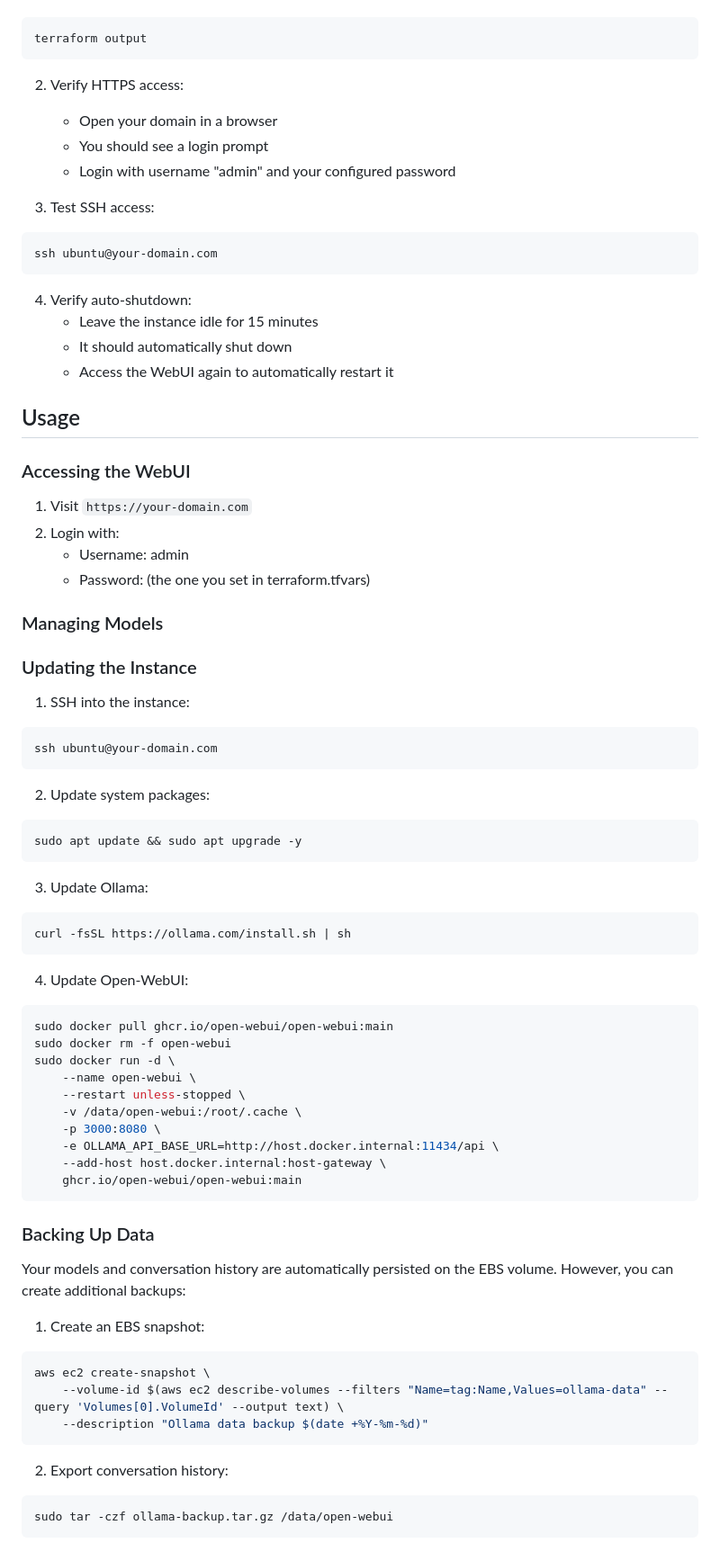
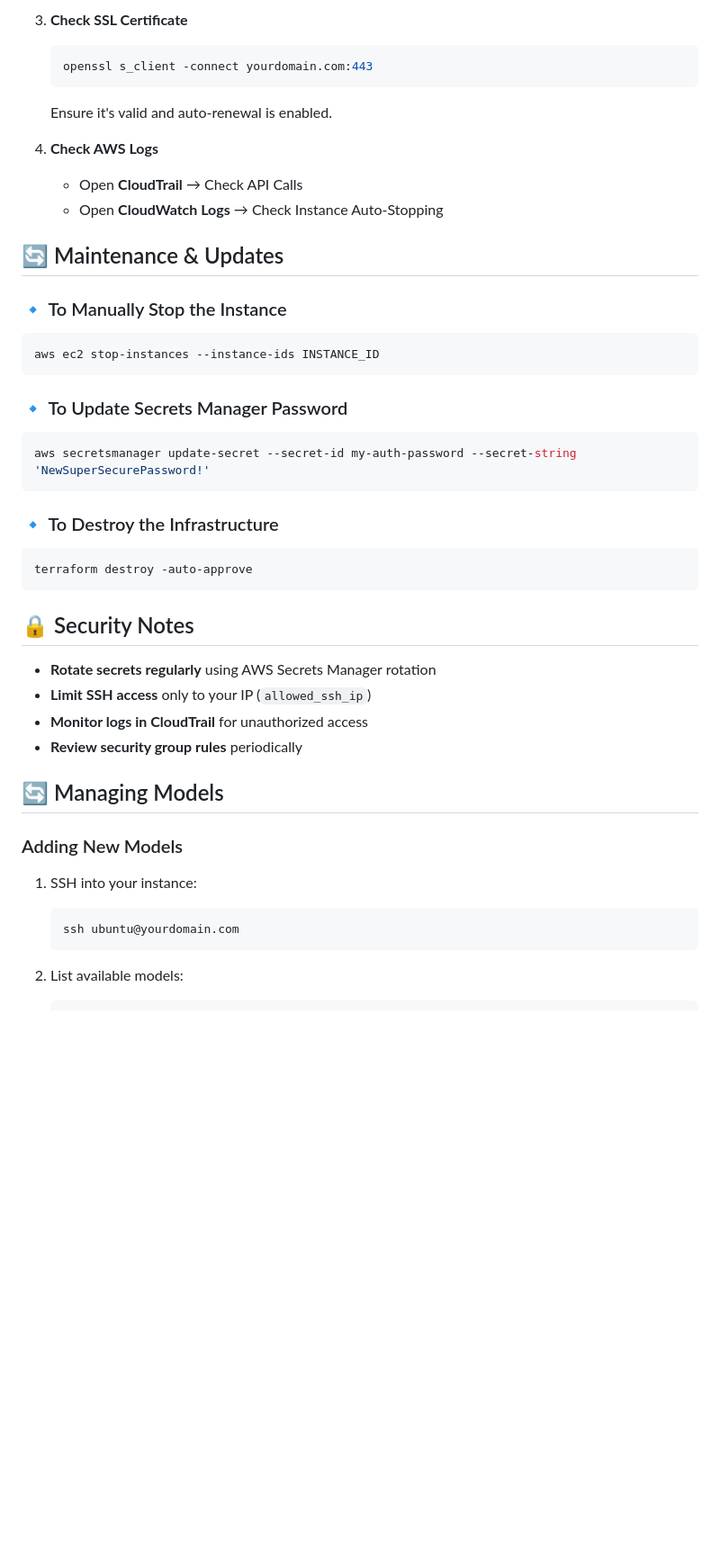
Before and after one commit to richardkiene/my_cloud_ai, a Markdown page: README.md, the part around one of its changes. Shown at 90% size. GitHub-like rendering; blank space fills up the shorter version.

````diff
--- a/README.md
+++ b/README.md
@@ -91,77 +251,51 @@ terraform apply
+3. **Check SSL Certificate**
+
+   ```bash
+   openssl s_client -connect yourdomain.com:443
+   ```
+
+   Ensure it's valid and auto-renewal is enabled.
+
+4. **Check AWS Logs**
+   - Open **CloudTrail** → Check API Calls
+   - Open **CloudWatch Logs** → Check Instance Auto-Stopping
+
+## 🔄 Maintenance & Updates
+
+### 🔹 To Manually Stop the Instance
+
 ```bash
-terraform output
+aws ec2 stop-instances --instance-ids INSTANCE_ID
 ```
 
-2. Verify HTTPS access:
-   - Open your domain in a browser
-   - You should see a login prompt
-   - Login with username "admin" and your configured password
+### 🔹 To Update Secrets Manager Password
 
-3. Test SSH access:
 ```bash
-ssh ubuntu@your-domain.com
+aws secretsmanager update-secret --secret-id my-auth-password --secret-string 'NewSuperSecurePassword!'
 ```
 
-4. Verify auto-shutdown:
-   - Leave the instance idle for 15 minutes
-   - It should automatically shut down
-   - Access the WebUI again to automatically restart it
+### 🔹 To Destroy the Infrastructure
 
-## Usage
-
-### Accessing the WebUI
-
-1. Visit `https://your-domain.com`
-2. Login with:
-   - Username: admin
-   - Password: (the one you set in terraform.tfvars)
-
-### Managing Models
-
-### Updating the Instance
-
-1. SSH into the instance:
 ```bash
-ssh ubuntu@your-domain.com
+terraform destroy -auto-approve
 ```
 
-2. Update system packages:
-```bash
-sudo apt update && sudo apt upgrade -y
-```
+## 🔒 Security Notes
 
-3. Update Ollama:
-```bash
-curl -fsSL https://ollama.com/install.sh | sh
-```
+- **Rotate secrets regularly** using AWS Secrets Manager rotation
+- **Limit SSH access** only to your IP (`allowed_ssh_ip`)
+- **Monitor logs in CloudTrail** for unauthorized access
+- **Review security group rules** periodically
 
-4. Update Open-WebUI:
-```bash
-sudo docker pull ghcr.io/open-webui/open-webui:main
-sudo docker rm -f open-webui
-sudo docker run -d \
-    --name open-webui \
-    --restart unless-stopped \
-    -v /data/open-webui:/root/.cache \
-    -p 3000:8080 \
-    -e OLLAMA_API_BASE_URL=http://host.docker.internal:11434/api \
-    --add-host host.docker.internal:host-gateway \
-    ghcr.io/open-webui/open-webui:main
-```
+## 🔄 Managing Models
 
-### Backing Up Data
+### Adding New Models
 
-Your models and conversation history are automatically persisted on the EBS volume. However, you can create additional backups:
+1. SSH into your instance:
 
-1. Create an EBS snapshot:
-```bash
-aws ec2 create-snapshot \
-    --volume-id $(aws ec2 describe-volumes --filters "Name=tag:Name,Values=ollama-data" --query 'Volumes[0].VolumeId' --output text) \
-    --description "Ollama data backup $(date +%Y-%m-%d)"
-```
+   ```bash
+   ssh ubuntu@yourdomain.com
+   ```
 
-2. Export conversation history:
-```bash
-sudo tar -czf ollama-backup.tar.gz /data/open-webui
-```
+2. List available models:
 
````
Also changed, not shown: other parts of README.md (+227 -152 lines).
